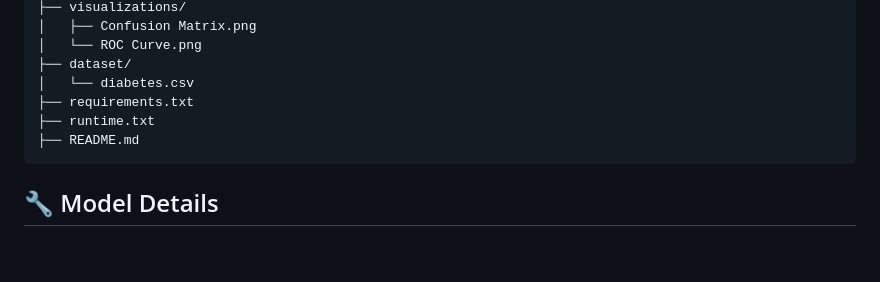
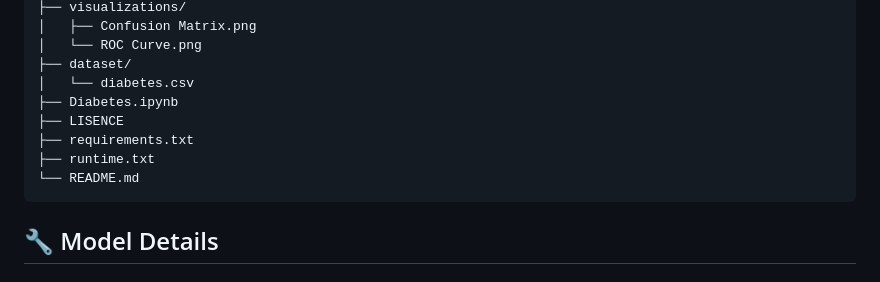
Before and after one commit to Kairavrajgariah/Diabetes-Prediction-Model, a Markdown page: README.md, the part around the change. Drawn GitHub-style; blank space fills up the shorter version.

````diff
--- a/README.md
+++ b/README.md
@@ -59,9 +59,11 @@ Diabetes-Prediction-Model/
 │   └── ROC Curve.png
 ├── dataset/
 │   └── diabetes.csv
+├── Diabetes.ipynb
+├── LISENCE
 ├── requirements.txt
 ├── runtime.txt
-├── README.md
+└── README.md
 ```
 
 ## 🔧 Model Details
````
